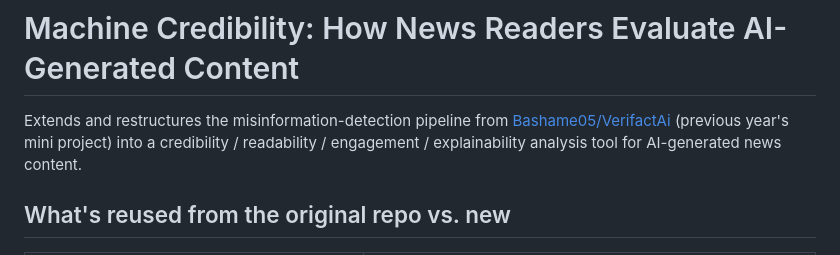
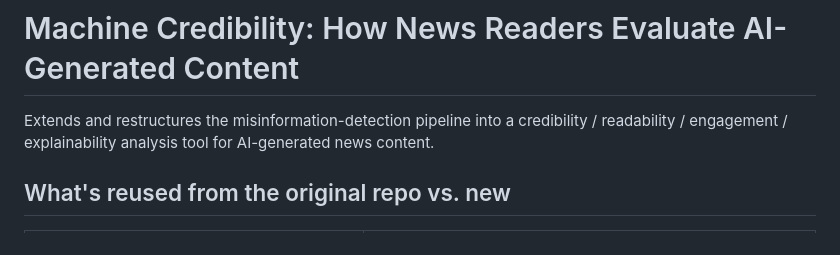
Before and after one commit to rayyansendolay24/crediverse-ai, a Markdown page: README.md, the part around the change. Drawn GitHub-style.

Commit message:
Refine project description in README.md
Reworded the description of the project for clarity.

```diff
--- a/README.md
+++ b/README.md
@@ -1,8 +1,6 @@
 # Machine Credibility: How News Readers Evaluate AI-Generated Content
 
-Extends and restructures the misinformation-detection pipeline from
-[Bashame05/VerifactAi](https://github.com/Bashame05/VerifactAi) (previous
-year's mini project) into a credibility / readability / engagement /
+Extends and restructures the misinformation-detection pipeline into a credibility / readability / engagement /
 explainability analysis tool for AI-generated news content.
 
 ## What's reused from the original repo vs. new
```
